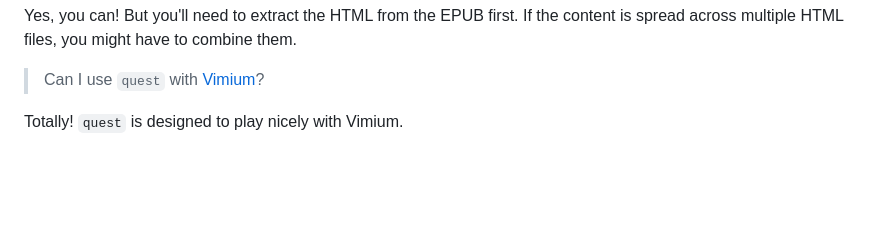
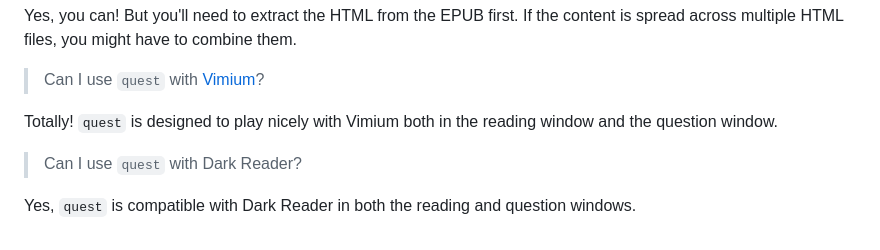
Before and after one commit to 8ta4/quest, a Markdown page: README.md, the part around the change. GitHub-like rendering; blank space fills up the shorter version.

Commit message:
Include compatibility information for Dark Reader in README

```diff
--- a/README.md
+++ b/README.md
@@ -158,4 +158,8 @@ Yes, you can! But you'll need to extract the HTML from the EPUB first. If the co
 
 > Can I use `quest` with [Vimium](https://github.com/philc/vimium)?
 
-Totally! `quest` is designed to play nicely with Vimium.
+Totally! `quest` is designed to play nicely with Vimium both in the reading window and the question window.
+
+> Can I use `quest` with Dark Reader?
+
+Yes, `quest` is compatible with Dark Reader in both the reading and question windows.
```
Also changed, not shown: DONTREADME.md (+6 -0 lines).
